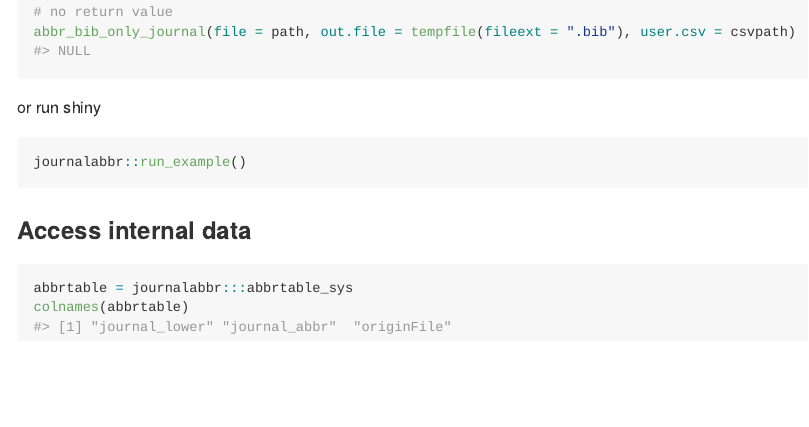
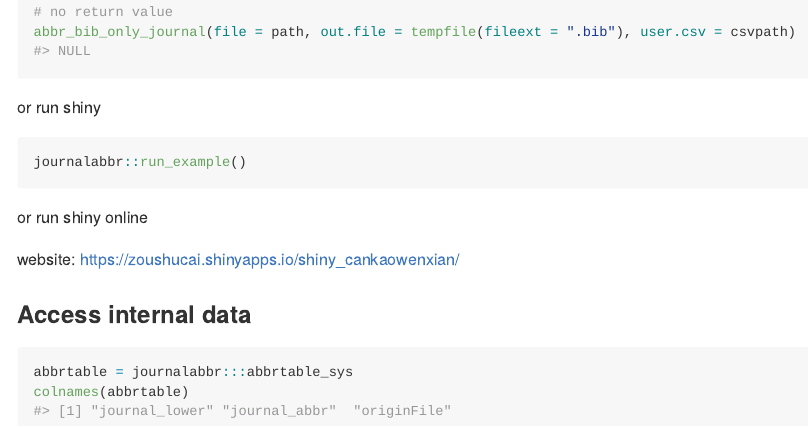
Before and after one commit to zoushucai/journalabbr, an R Markdown document (README.Rmd): the page in a window 1100 px wide, from 2070 px down. The pictures show the output file README.md that the author committed with the source, drawn offline in the style of GitHub; badge pictures from the web are left out.

Commit message:
update readme.md

````diff
--- a/README.Rmd
+++ b/README.Rmd
@@ -99,6 +99,11 @@ or run shiny
 journalabbr::run_example()
 ```
 
+or run shiny online
+
+website: [https://zoushucai.shinyapps.io/shiny_cankaowenxian/](https://zoushucai.shinyapps.io/shiny_cankaowenxian/)
+
+
 ### Access internal data
 
 ```{r}
````
Also changed, not shown: README.md.
